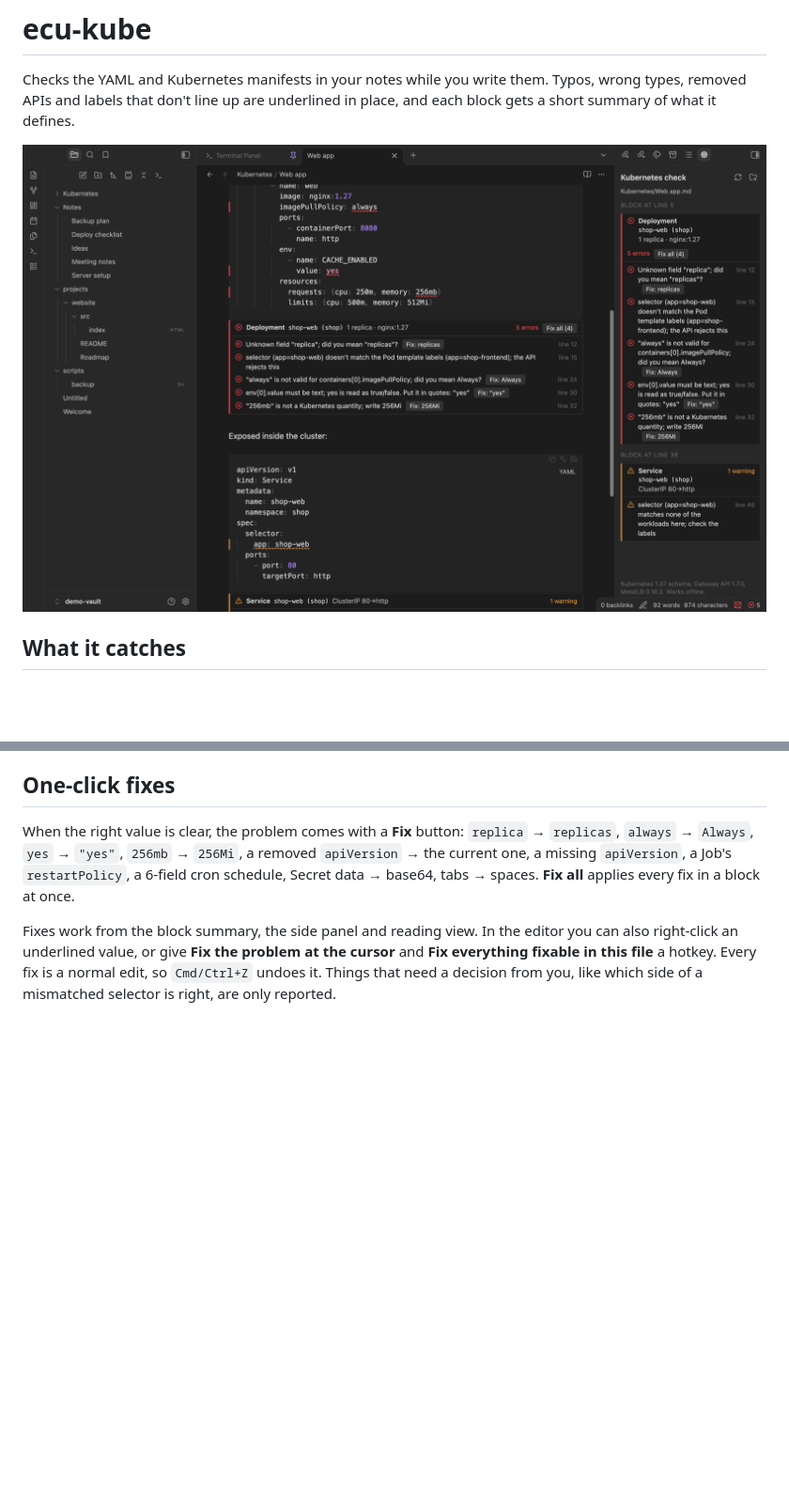
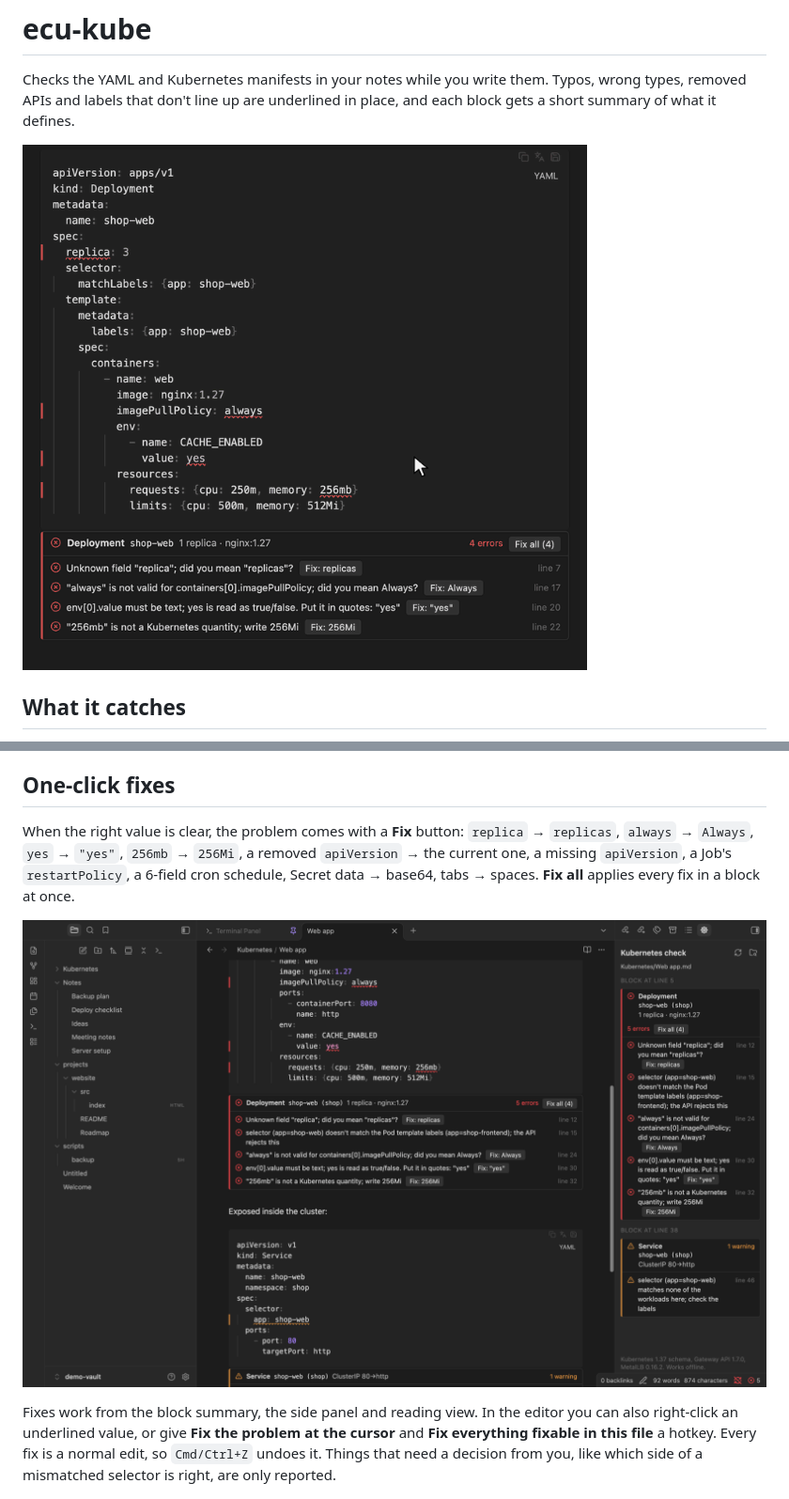
Before and after one commit to erencanucarr/ecu-kube, a Markdown page: README.md, 2 parts joined by grey strips. Shown at 94% size. Rendered like a GitHub page; pictures changed too: docs/fix.gif (added); blank space fills up the shorter version.

Commit message:
Show the one-click fix flow at the top of the README

```diff
--- a/README.md
+++ b/README.md
@@ -4,7 +4,7 @@ Checks the YAML and Kubernetes manifests in your notes while you write them. Typ
 types, removed APIs and labels that don't line up are underlined in place, and each block
 gets a short summary of what it defines.
 
-![A Deployment with problems underlined and fix buttons, and the check panel on the right](docs/editor.png)
+![Problems underlined, then fixed with one click](docs/fix.gif)
 
 ## What it catches
 
@@ -38,6 +38,8 @@ When the right value is clear, the problem comes with a **Fix** button: `replica
 `replicas`, `always` → `Always`, `yes` → `"yes"`, `256mb` → `256Mi`, a removed `apiVersion` →
 the current one, a missing `apiVersion`, a Job's `restartPolicy`, a 6-field cron schedule,
 Secret data → base64, tabs → spaces. **Fix all** applies every fix in a block at once.
+
+![A Deployment with problems underlined and fix buttons, and the check panel on the right](docs/editor.png)
 
 Fixes work from the block summary, the side panel and reading view. In the editor you can
 also right-click an underlined value, or give **Fix the problem at the cursor** and **Fix
```
